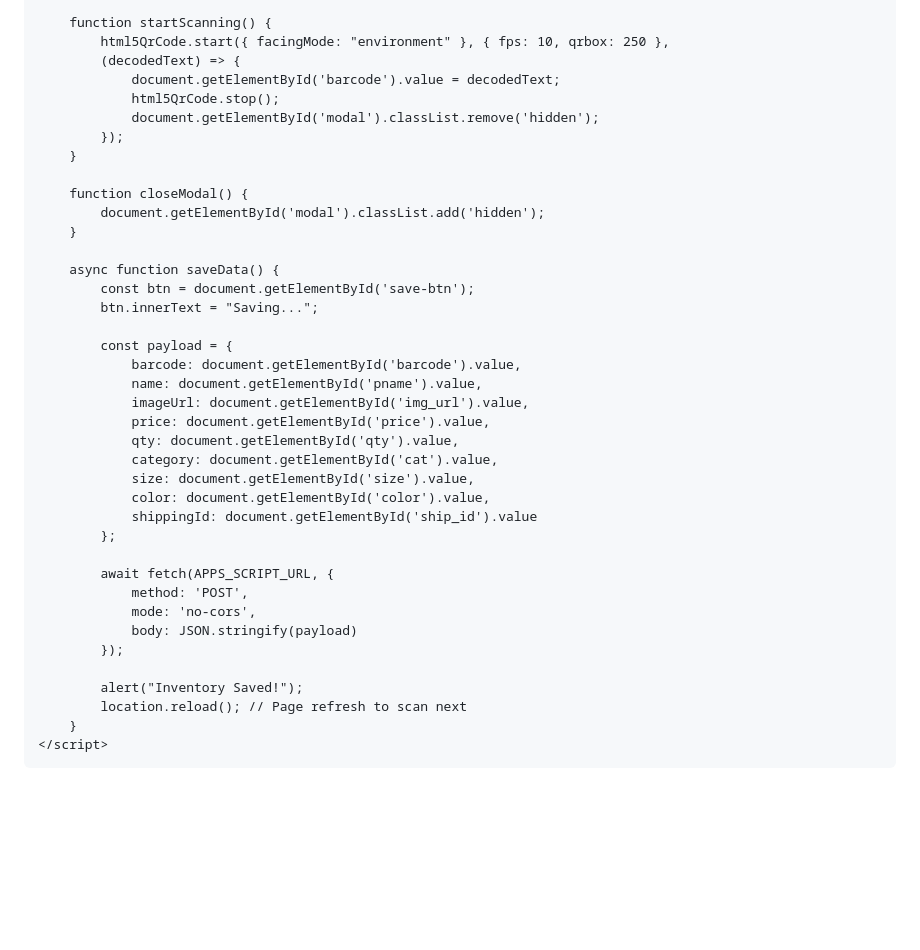
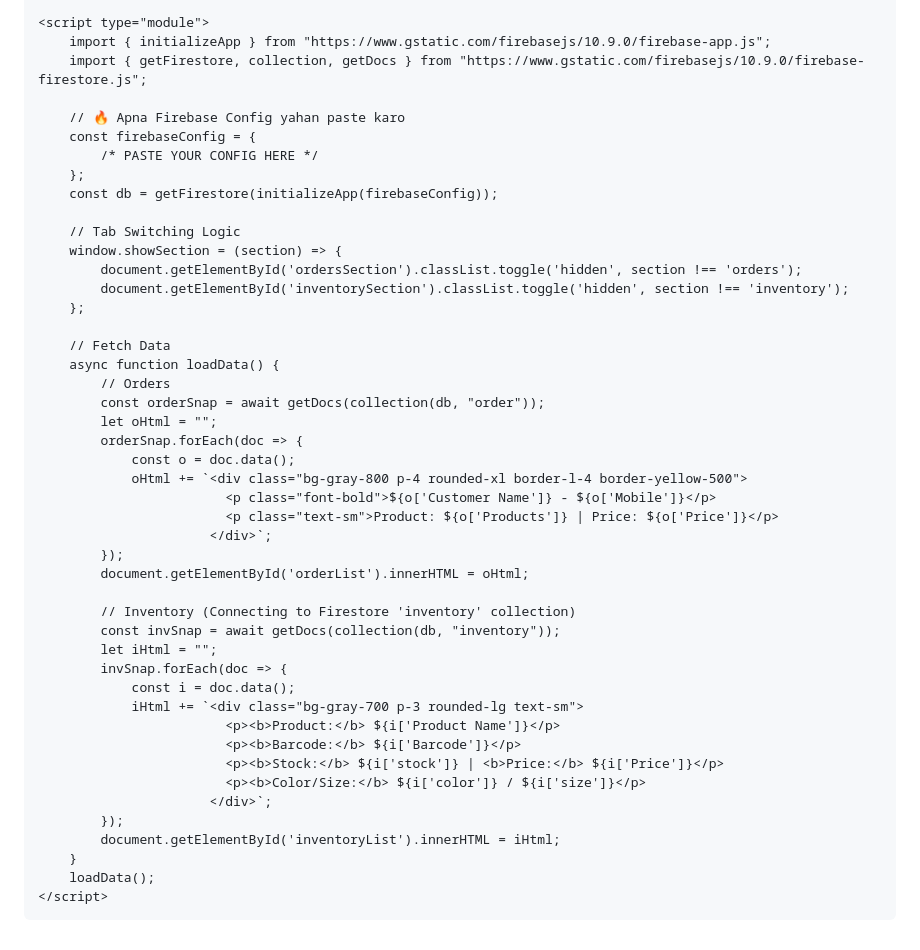
Before and after one commit to NnCart-Store/admin, a Markdown page: README.md, the part around one of its changes. Rendered like a GitHub page; blank space fills up the shorter version.

```diff
--- a/README.md
+++ b/README.md
@@ -60,42 +26,49 @@
 
-        function startScanning() {
-            html5QrCode.start({ facingMode: "environment" }, { fps: 10, qrbox: 250 },
-            (decodedText) => {
-                document.getElementById('barcode').value = decodedText;
-                html5QrCode.stop();
-                document.getElementById('modal').classList.remove('hidden');
+    <script type="module">
+        import { initializeApp } from "https://www.gstatic.com/firebasejs/10.9.0/firebase-app.js";
+        import { getFirestore, collection, getDocs } from "https://www.gstatic.com/firebasejs/10.9.0/firebase-firestore.js";
+
+        // 🔥 Apna Firebase Config yahan paste karo
+        const firebaseConfig = {
+            /* PASTE YOUR CONFIG HERE */
+        };
+        const db = getFirestore(initializeApp(firebaseConfig));
+
+        // Tab Switching Logic
+        window.showSection = (section) => {
+            document.getElementById('ordersSection').classList.toggle('hidden', section !== 'orders');
+            document.getElementById('inventorySection').classList.toggle('hidden', section !== 'inventory');
+        };
+
+        // Fetch Data
+        async function loadData() {
+            // Orders
+            const orderSnap = await getDocs(collection(db, "order"));
+            let oHtml = "";
+            orderSnap.forEach(doc => {
+                const o = doc.data();
+                oHtml += `<div class="bg-gray-800 p-4 rounded-xl border-l-4 border-yellow-500">
+                            <p class="font-bold">${o['Customer Name']} - ${o['Mobile']}</p>
+                            <p class="text-sm">Product: ${o['Products']} | Price: ${o['Price']}</p>
+                          </div>`;
             });
+            document.getElementById('orderList').innerHTML = oHtml;
+
+            // Inventory (Connecting to Firestore 'inventory' collection)
+            const invSnap = await getDocs(collection(db, "inventory"));
+            let iHtml = "";
+            invSnap.forEach(doc => {
+                const i = doc.data();
+                iHtml += `<div class="bg-gray-700 p-3 rounded-lg text-sm">
+                            <p><b>Product:</b> ${i['Product Name']}</p>
+                            <p><b>Barcode:</b> ${i['Barcode']}</p>
+                            <p><b>Stock:</b> ${i['stock']} | <b>Price:</b> ${i['Price']}</p>
+                            <p><b>Color/Size:</b> ${i['color']} / ${i['size']}</p>
+                          </div>`;
+            });
+            document.getElementById('inventoryList').innerHTML = iHtml;
         }
-
-        function closeModal() {
-            document.getElementById('modal').classList.add('hidden');
-        }
-
-        async function saveData() {
-            const btn = document.getElementById('save-btn');
-            btn.innerText = "Saving...";
-
-            const payload = {
-                barcode: document.getElementById('barcode').value,
-                name: document.getElementById('pname').value,
-                imageUrl: document.getElementById('img_url').value,
-                price: document.getElementById('price').value,
-                qty: document.getElementById('qty').value,
-                category: document.getElementById('cat').value,
-                size: document.getElementById('size').value,
-                color: document.getElementById('color').value,
-                shippingId: document.getElementById('ship_id').value
-            };
-
-            await fetch(APPS_SCRIPT_URL, {
-                method: 'POST',
-                mode: 'no-cors',
-                body: JSON.stringify(payload)
-            });
-
-            alert("Inventory Saved!");
-            location.reload(); // Page refresh to scan next
-        }
+        loadData();
     </script>
 </body>
 </html>
```
Also changed, not shown: other parts of README.md (+14 -48 lines).
